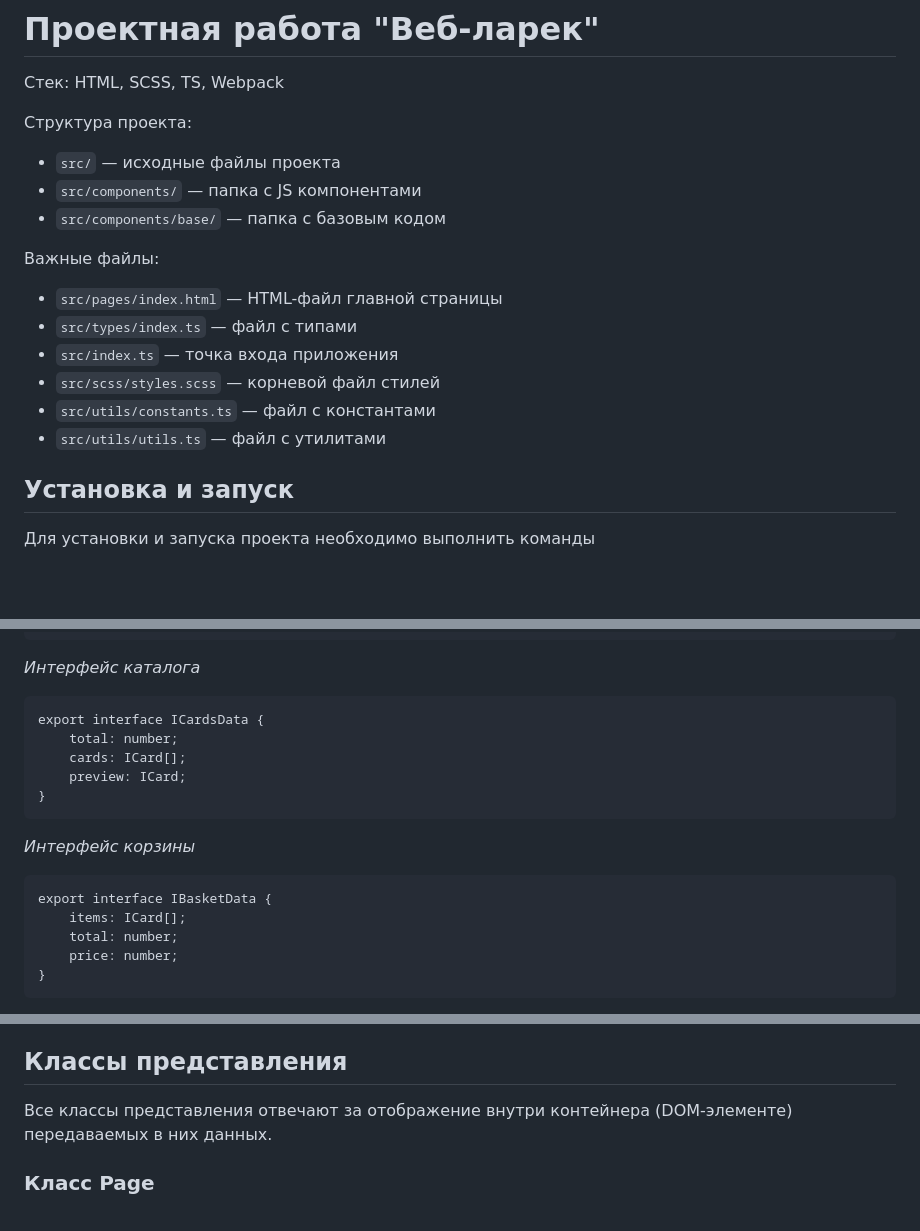
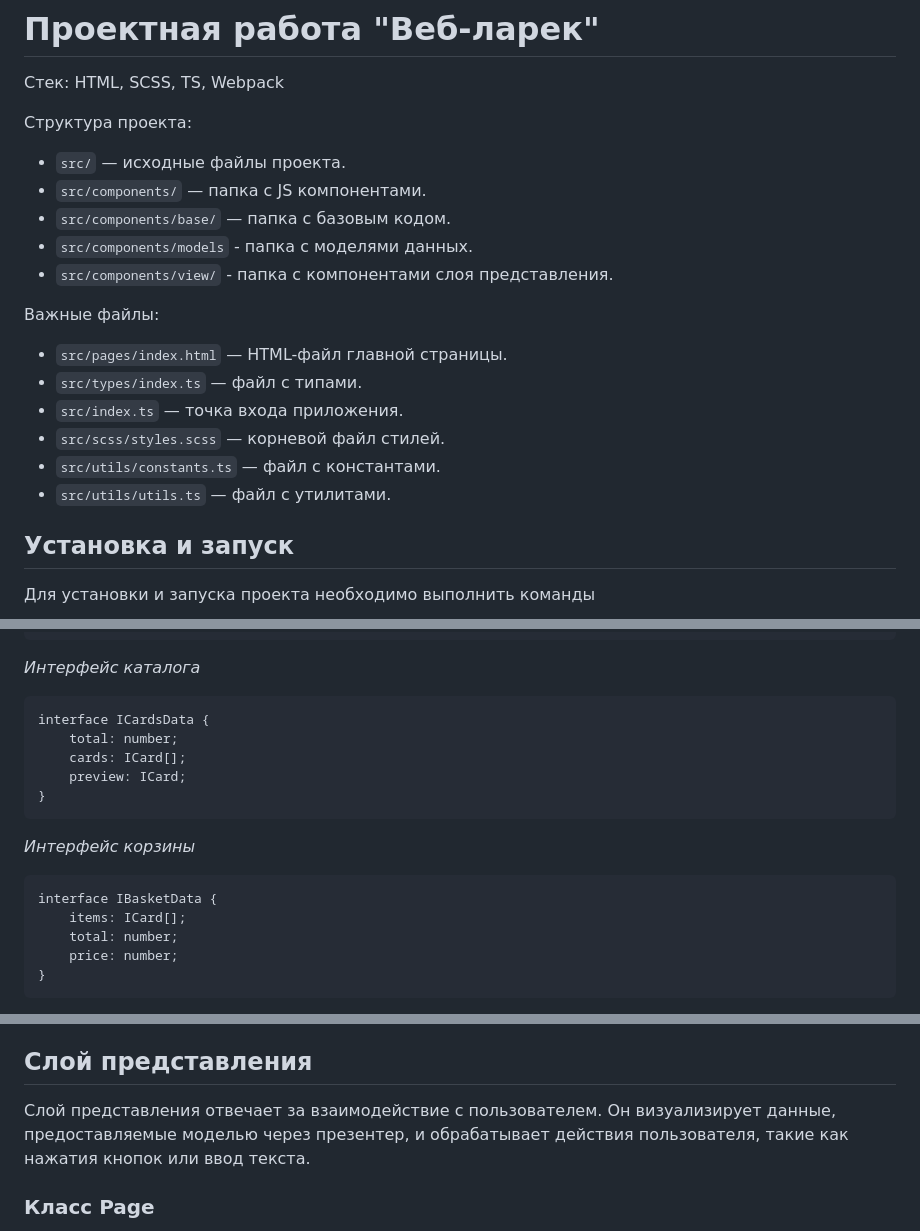
Before and after one commit to TheLogiStick/web-larek-frontend, a Markdown page: README.md, 3 parts joined by grey strips. GitHub-like rendering; blank space fills up the shorter version.

````diff
--- a/README.md
+++ b/README.md
@@ -4,18 +4,20 @@
 
 Структура проекта:
 
-- `src/` — исходные файлы проекта
-- `src/components/` — папка с JS компонентами
-- `src/components/base/` — папка с базовым кодом
+- `src/` — исходные файлы проекта.
+- `src/components/` — папка с JS компонентами.
+- `src/components/base/` — папка с базовым кодом.
+- `src/components/models` - папка с моделями данных.
+- `src/components/view/` - папка с компонентами слоя представления.
 
 Важные файлы:
 
-- `src/pages/index.html` — HTML-файл главной страницы
-- `src/types/index.ts` — файл с типами
-- `src/index.ts` — точка входа приложения
-- `src/scss/styles.scss` — корневой файл стилей
-- `src/utils/constants.ts` — файл с константами
-- `src/utils/utils.ts` — файл с утилитами
+- `src/pages/index.html` — HTML-файл главной страницы.
+- `src/types/index.ts` — файл с типами.
+- `src/index.ts` — точка входа приложения.
+- `src/scss/styles.scss` — корневой файл стилей.
+- `src/utils/constants.ts` — файл с константами.
+- `src/utils/utils.ts` — файл с утилитами.
 
 ## Установка и запуск
 
@@ -64,7 +66,7 @@ interface ICard {
 _Интерфейс каталога_
 
 ```
-export interface ICardsData {
+interface ICardsData {
 	total: number;
 	cards: ICard[];
 	preview: ICard;
@@ -74,7 +76,7 @@ export interface ICardsData {
 _Интерфейс корзины_
 
 ```
-export interface IBasketData {
+interface IBasketData {
 	items: ICard[];
 	total: number;
 	price: number;
@@ -341,9 +345,9 @@ class MyComponent extends Component<MyData> {
 - `clearOrder()`
   - Очищает данные заказа, устанавливая все поля объекта `_order` в их начальные значения.
 
-## Классы представления
+## Слой представления
 
-Все классы представления отвечают за отображение внутри контейнера (DOM-элементе) передаваемых в них данных.
+Слой представления отвечает за взаимодействие с пользователем. Он визуализирует данные, предоставляемые моделью через презентер, и обрабатывает действия пользователя, такие как нажатия кнопок или ввод текста.
 
 ### Класс Page
 
````
Also changed, not shown: other parts of README.md (+4 -1 lines).
